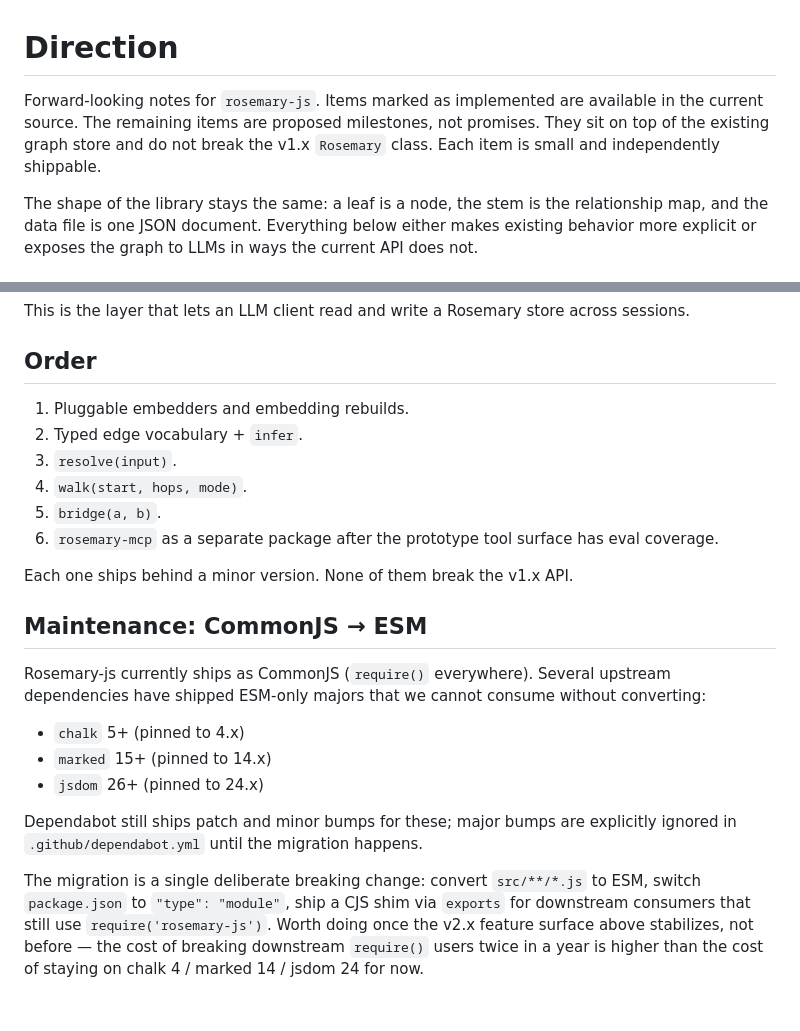
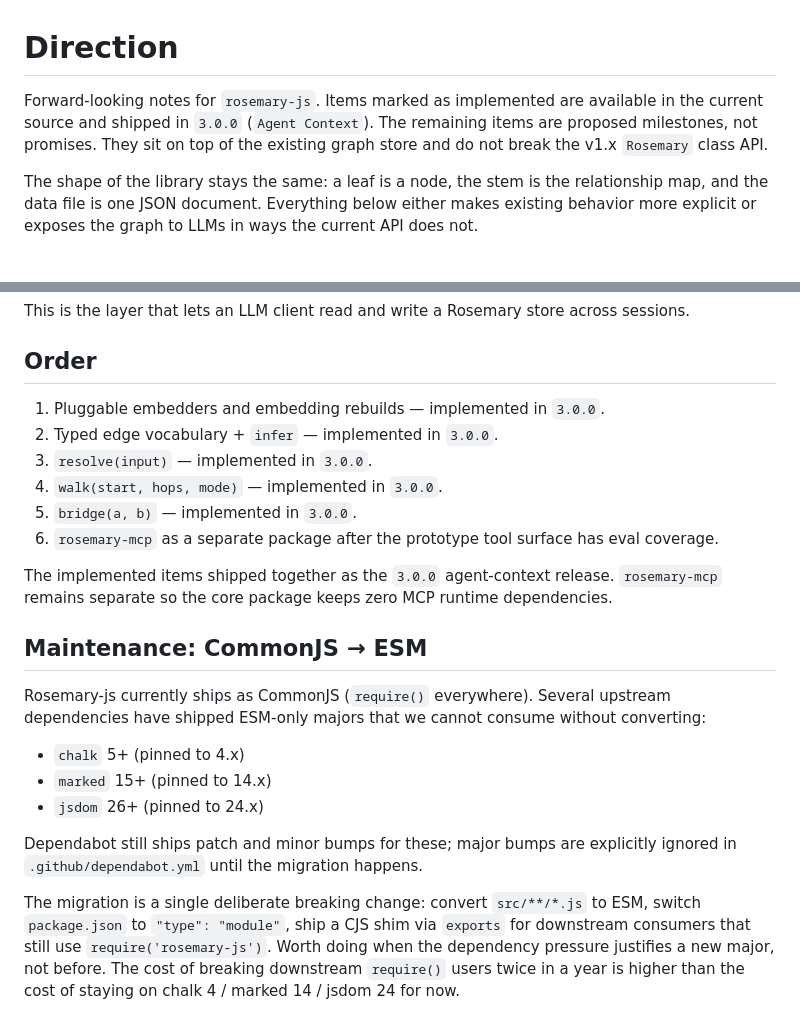
Before and after one commit to luisfer/rosemary-js, a Markdown page: docs/direction.md, 2 parts joined by grey strips. Rendered like a GitHub page.

```diff
--- a/docs/direction.md
+++ b/docs/direction.md
@@ -1,6 +1,6 @@
 # Direction
 
-Forward-looking notes for `rosemary-js`. Items marked as implemented are available in the current source. The remaining items are proposed milestones, not promises. They sit on top of the existing graph store and do not break the v1.x `Rosemary` class. Each item is small and independently shippable.
+Forward-looking notes for `rosemary-js`. Items marked as implemented are available in the current source and shipped in `3.0.0` (`Agent Context`). The remaining items are proposed milestones, not promises. They sit on top of the existing graph store and do not break the v1.x `Rosemary` class API.
 
 The shape of the library stays the same: a leaf is a node, the stem is the relationship map, and the data file is one JSON document. Everything below either makes existing behavior more explicit or exposes the graph to LLMs in ways the current API does not.
 
@@ -93,14 +93,14 @@ This is the layer that lets an LLM client read and write a Rosemary store across
 
 ## Order
 
-1. Pluggable embedders and embedding rebuilds.
-2. Typed edge vocabulary + `infer`.
-3. `resolve(input)`.
-4. `walk(start, hops, mode)`.
-5. `bridge(a, b)`.
+1. Pluggable embedders and embedding rebuilds — implemented in `3.0.0`.
+2. Typed edge vocabulary + `infer` — implemented in `3.0.0`.
+3. `resolve(input)` — implemented in `3.0.0`.
+4. `walk(start, hops, mode)` — implemented in `3.0.0`.
+5. `bridge(a, b)` — implemented in `3.0.0`.
 6. `rosemary-mcp` as a separate package after the prototype tool surface has eval coverage.
 
-Each one ships behind a minor version. None of them break the v1.x API.
+The implemented items shipped together as the `3.0.0` agent-context release. `rosemary-mcp` remains separate so the core package keeps zero MCP runtime dependencies.
 
 ## Maintenance: CommonJS → ESM
 
@@ -112,4 +112,4 @@ Rosemary-js currently ships as CommonJS (`require()` everywhere). Several upstre
 
 Dependabot still ships patch and minor bumps for these; major bumps are explicitly ignored in `.github/dependabot.yml` until the migration happens.
 
-The migration is a single deliberate breaking change: convert `src/**/*.js` to ESM, switch `package.json` to `"type": "module"`, ship a CJS shim via `exports` for downstream consumers that still use `require('rosemary-js')`. Worth doing once the v2.x feature surface above stabilizes, not before — the cost of breaking downstream `require()` users twice in a year is higher than the cost of staying on chalk 4 / marked 14 / jsdom 24 for now.
+The migration is a single deliberate breaking change: convert `src/**/*.js` to ESM, switch `package.json` to `"type": "module"`, ship a CJS shim via `exports` for downstream consumers that still use `require('rosemary-js')`. Worth doing when the dependency pressure justifies a new major, not before. The cost of breaking downstream `require()` users twice in a year is higher than the cost of staying on chalk 4 / marked 14 / jsdom 24 for now.
```
Also changed, not shown: CHANGELOG.md (+8 -1 lines), readme.md (+4 -2 lines).
